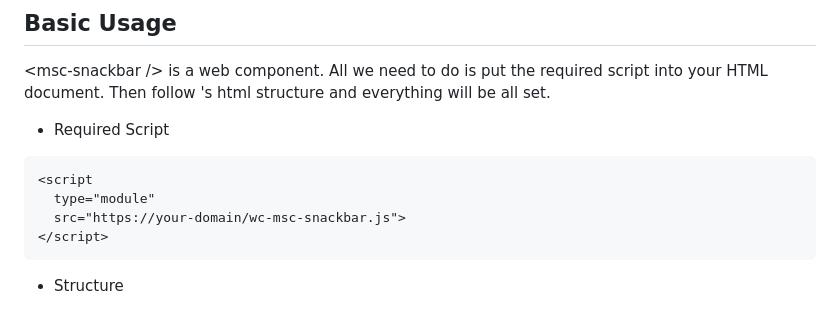
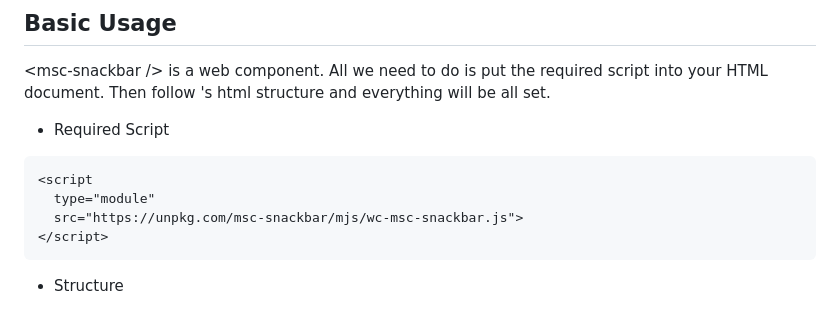
Before and after one commit to meistudioli/msc-snackbar, a Markdown page: README.md, the part around the change. Drawn GitHub-style.

Commit message:
fix: readme info

````diff
--- a/README.md
+++ b/README.md
@@ -16,7 +16,7 @@
 ```html
 <script
   type="module"
-  src="https://your-domain/wc-msc-snackbar.js">
+  src="https://unpkg.com/msc-snackbar/mjs/wc-msc-snackbar.js">
 </script>
 ```
 
````
